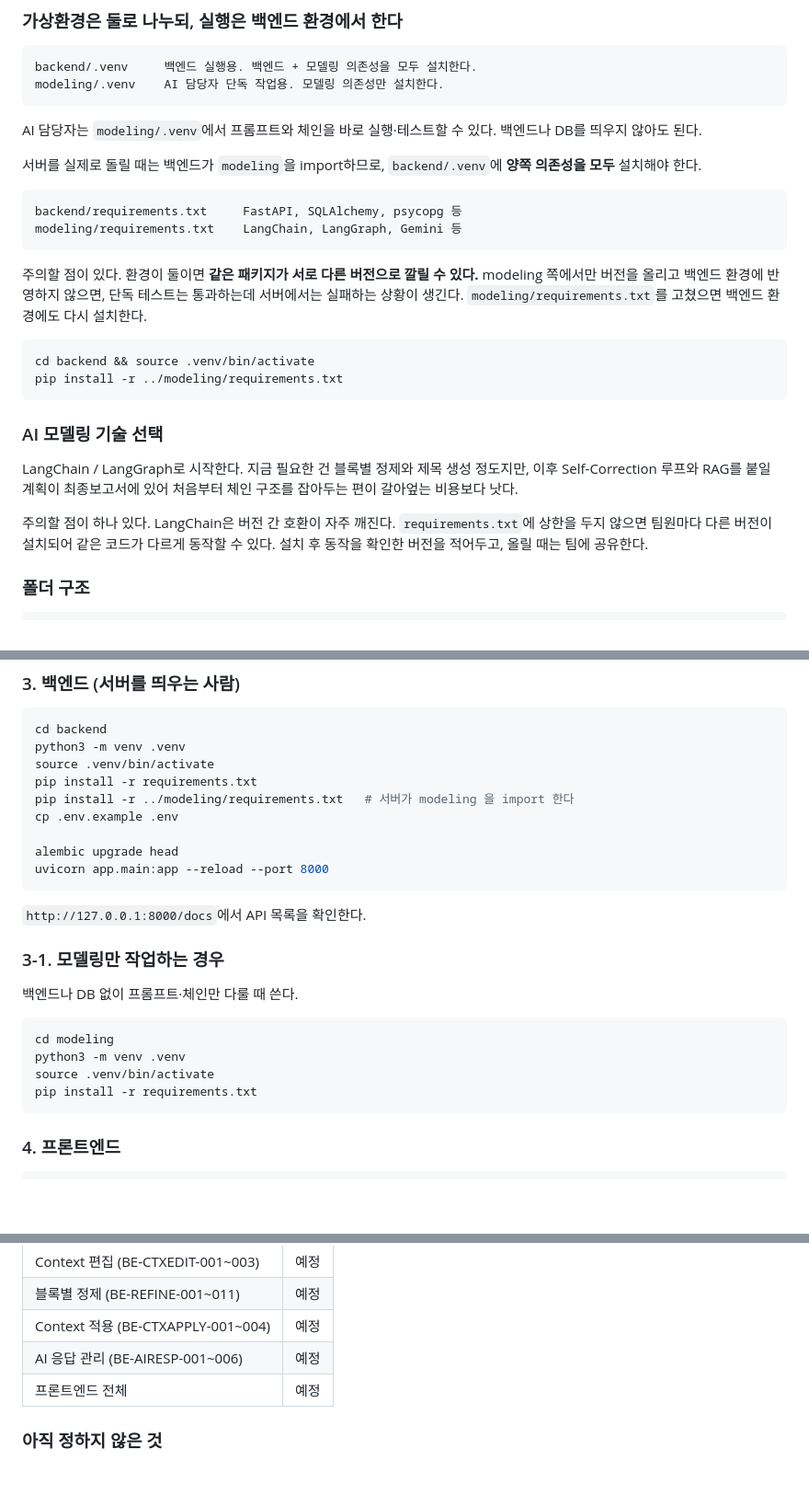
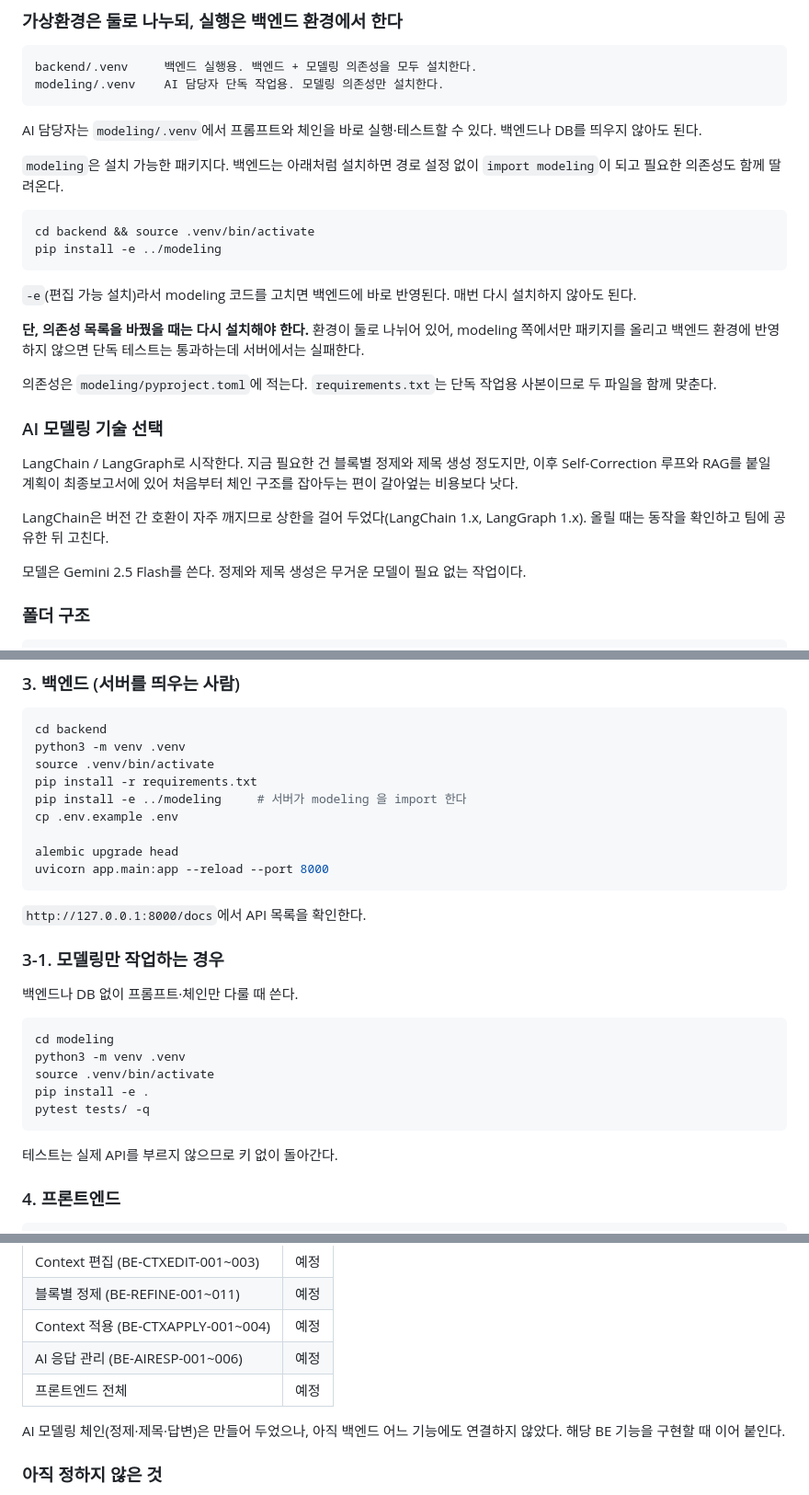
Before and after one commit to Context-Engineering-Capstone-Design/FlowKit, a Markdown page: docs/개발환경_규약.md, 3 parts joined by grey strips. Shown at 92% size. Rendered like a GitHub page; blank space fills up the shorter version.

Commit message:
docs: 모델링 패키지 생성 반영
- modeling 은 pip install -e 로 설치하는 패키지임을 명시
- 의존성 목록을 바꾸면 백엔드 환경에도 다시 설치해야 한다는 주의 추가
- 체인은 만들었으나 아직 백엔드에 연결되지 않았음을 진행 상황에 표기

````diff
--- a/docs/개발환경_규약.md
+++ b/docs/개발환경_규약.md
@@ -84,25 +84,26 @@ modeling/.venv    AI 담당자 단독 작업용. 모델링 의존성만 설치
 
 AI 담당자는 `modeling/.venv`에서 프롬프트와 체인을 바로 실행·테스트할 수 있다. 백엔드나 DB를 띄우지 않아도 된다.
 
-서버를 실제로 돌릴 때는 백엔드가 `modeling`을 import하므로, `backend/.venv`에 **양쪽 의존성을 모두** 설치해야 한다.
-
-```
-backend/requirements.txt     FastAPI, SQLAlchemy, psycopg 등
-modeling/requirements.txt    LangChain, LangGraph, Gemini 등
-```
-
-주의할 점이 있다. 환경이 둘이면 **같은 패키지가 서로 다른 버전으로 깔릴 수 있다.** modeling 쪽에서만 버전을 올리고 백엔드 환경에 반영하지 않으면, 단독 테스트는 통과하는데 서버에서는 실패하는 상황이 생긴다. `modeling/requirements.txt`를 고쳤으면 백엔드 환경에도 다시 설치한다.
+`modeling`은 설치 가능한 패키지다. 백엔드는 아래처럼 설치하면 경로 설정 없이 `import modeling`이 되고 필요한 의존성도 함께 딸려온다.
 
 ```bash
 cd backend && source .venv/bin/activate
-pip install -r ../modeling/requirements.txt
+pip install -e ../modeling
 ```
+
+`-e`(편집 가능 설치)라서 modeling 코드를 고치면 백엔드에 바로 반영된다. 매번 다시 설치하지 않아도 된다.
+
+**단, 의존성 목록을 바꿨을 때는 다시 설치해야 한다.** 환경이 둘로 나뉘어 있어, modeling 쪽에서만 패키지를 올리고 백엔드 환경에 반영하지 않으면 단독 테스트는 통과하는데 서버에서는 실패한다.
+
+의존성은 `modeling/pyproject.toml`에 적는다. `requirements.txt`는 단독 작업용 사본이므로 두 파일을 함께 맞춘다.
 
 ### AI 모델링 기술 선택
 
 LangChain / LangGraph로 시작한다. 지금 필요한 건 블록별 정제와 제목 생성 정도지만, 이후 Self-Correction 루프와 RAG를 붙일 계획이 최종보고서에 있어 처음부터 체인 구조를 잡아두는 편이 갈아엎는 비용보다 낫다.
 
-주의할 점이 하나 있다. LangChain은 버전 간 호환이 자주 깨진다. `requirements.txt`에 상한을 두지 않으면 팀원마다 다른 버전이 설치되어 같은 코드가 다르게 동작할 수 있다. 설치 후 동작을 확인한 버전을 적어두고, 올릴 때는 팀에 공유한다.
+LangChain은 버전 간 호환이 자주 깨지므로 상한을 걸어 두었다(LangChain 1.x, LangGraph 1.x). 올릴 때는 동작을 확인하고 팀에 공유한 뒤 고친다.
+
+모델은 Gemini 2.5 Flash를 쓴다. 정제와 제목 생성은 무거운 모델이 필요 없는 작업이다.
 
 ### 폴더 구조
 
@@ -156,7 +157,7 @@ cd backend
 python3 -m venv .venv
 source .venv/bin/activate
 pip install -r requirements.txt
-pip install -r ../modeling/requirements.txt   # 서버가 modeling 을 import 한다
+pip install -e ../modeling     # 서버가 modeling 을 import 한다
 cp .env.example .env
 
 alembic upgrade head
@@ -173,8 +174,11 @@ uvicorn app.main:app --reload --port 8000
 cd modeling
 python3 -m venv .venv
 source .venv/bin/activate
-pip install -r requirements.txt
+pip install -e .
+pytest tests/ -q
 ```
+
+테스트는 실제 API를 부르지 않으므로 키 없이 돌아간다.
 
 ### 4. 프론트엔드
 
@@ -230,6 +234,8 @@ npm run dev
 | AI 응답 관리 (BE-AIRESP-001~006) | 예정 |
 | 프론트엔드 전체 | 예정 |
 
+AI 모델링 체인(정제·제목·답변)은 만들어 두었으나, 아직 백엔드 어느 기능에도 연결하지 않았다. 해당 BE 기능을 구현할 때 이어 붙인다.
+
 ### 아직 정하지 않은 것
 
 - 프론트엔드 테스트 도구 (Vitest 등)
````
Also changed, not shown: other parts of docs/개발환경_규약.md (+1 -1 lines).
